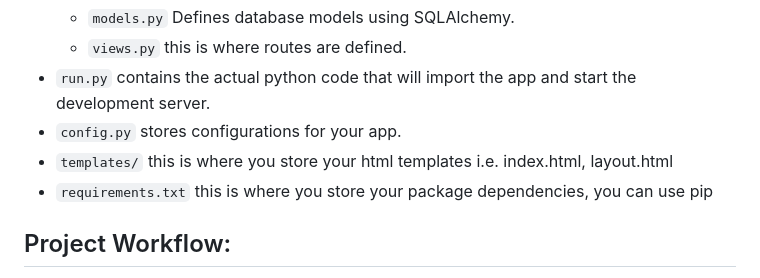
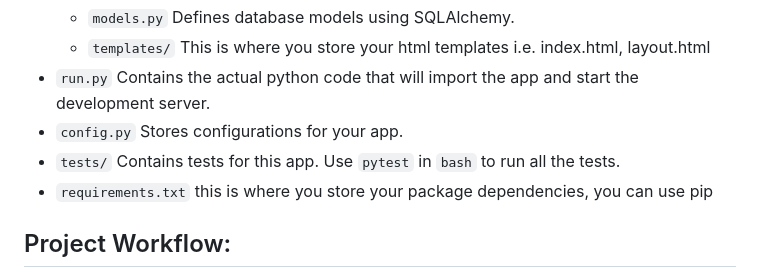
Before and after one commit to ErikaKK/cits5505_group_project, a Markdown page: README.md, the part around the change printed below. GitHub-like rendering.

```diff
--- a/README.md
+++ b/README.md
@@ -84,8 +85,8 @@ flask db upgrade
   - `models.py` Defines database models using SQLAlchemy.
-  - `views.py` this is where routes are defined.
-- `run.py` contains the actual python code that will import the app and start the development server.
-- `config.py` stores configurations for your app.
-- `templates/` this is where you store your html templates i.e. index.html, layout.html
+  - `templates/` This is where you store your html templates i.e. index.html, layout.html
+- `run.py` Contains the actual python code that will import the app and start the development server.
+- `config.py` Stores configurations for your app.
+- `tests/` Contains tests for this app. Use `pytest` in `bash` to run all the tests.
 - `requirements.txt` this is where you store your package dependencies, you can use pip
 
 ## Project Workflow:
```
Also changed, not shown: other parts of README.md (+3 -2 lines).
